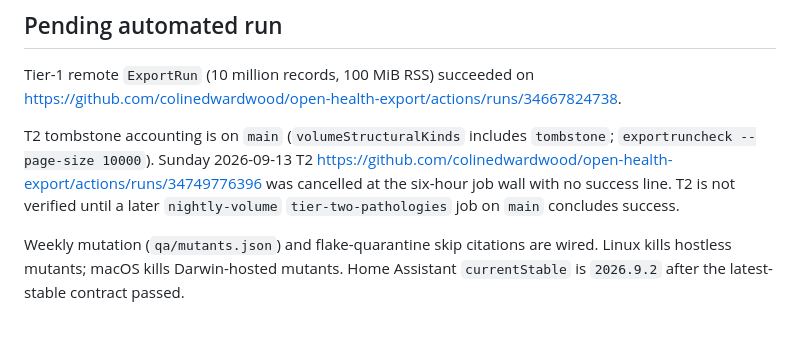
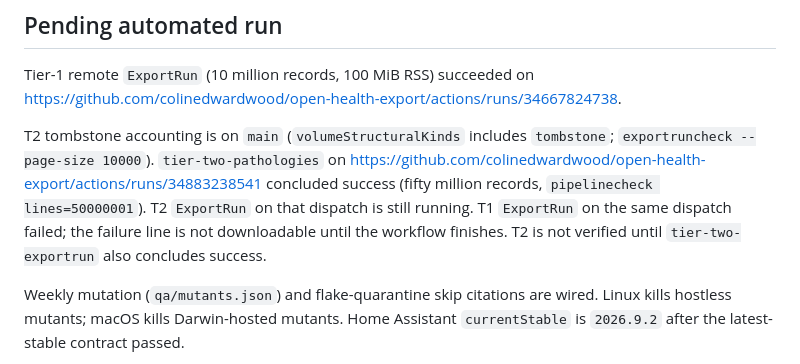
Before and after one commit to colinedwardwood/open-health-export, a Markdown page: docs/03-implementation/final-scope-audit.md, the part around one of its changes. Drawn GitHub-style; blank space fills up the shorter version.

Commit message:
Record the dispatched T2 pathologies success in the Stage 3/4 audit.
Fifty million records passed pipelinecheck on the split job. T2 ExportRun is still the remaining volume gate.

Signed-off-by: colinedwardwood <woodce@gmail.com>

```diff
--- a/docs/03-implementation/final-scope-audit.md
+++ b/docs/03-implementation/final-scope-audit.md
@@ -30,10 +30,12 @@ Tier-1 remote `ExportRun` (10 million records, 100 MiB RSS) succeeded on
 https://github.com/colinedwardwood/open-health-export/actions/runs/34667824738.
 
 T2 tombstone accounting is on `main` (`volumeStructuralKinds` includes `tombstone`;
-`exportruncheck --page-size 10000`). Sunday 2026-09-13 T2
-https://github.com/colinedwardwood/open-health-export/actions/runs/34749776396
-was cancelled at the six-hour job wall with no success line. T2 is not verified
-until a later `nightly-volume` `tier-two-pathologies` job on `main` concludes success.
+`exportruncheck --page-size 10000`). `tier-two-pathologies` on
+https://github.com/colinedwardwood/open-health-export/actions/runs/34883238541
+concluded success (fifty million records, `pipelinecheck lines=50000001`). T2
+`ExportRun` on that dispatch is still running. T1 `ExportRun` on the same
+dispatch failed; the failure line is not downloadable until the workflow
+finishes. T2 is not verified until `tier-two-exportrun` also concludes success.
 
 Weekly mutation (`qa/mutants.json`) and flake-quarantine skip citations are
 wired. Linux kills hostless mutants; macOS kills Darwin-hosted mutants.
```
Also changed, not shown: other parts of docs/03-implementation/final-scope-audit.md (+1 -1 lines), changes/unreleased/t2-pathologies-success-audit.md (added, +2 -0 lines).
